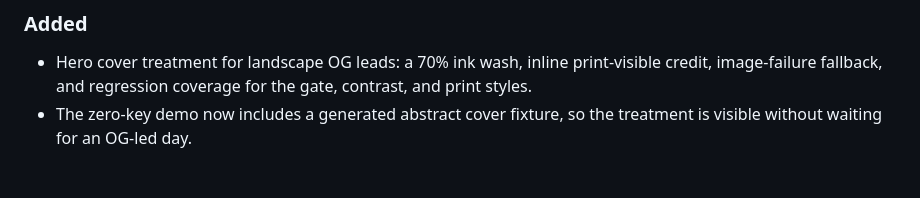
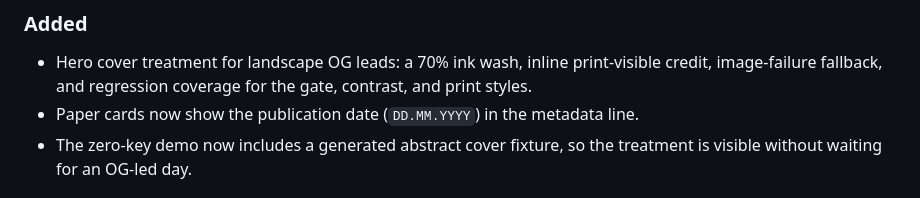
Before and after one commit to LePhuQuy05/daily-digest, a Markdown page: CHANGELOG.md, the part around the change. GitHub-like rendering.

```diff
--- a/CHANGELOG.md
+++ b/CHANGELOG.md
@@ -7,6 +7,7 @@ All notable changes to this project are documented here. The format follows [Kee
 ### Added
 
 - Hero cover treatment for landscape OG leads: a 70% ink wash, inline print-visible credit, image-failure fallback, and regression coverage for the gate, contrast, and print styles.
+- Paper cards now show the publication date (`DD.MM.YYYY`) in the metadata line.
 - The zero-key demo now includes a generated abstract cover fixture, so the treatment is visible without waiting for an OG-led day.
 
 ## [0.1.0] - 2026-11-20
```
Also changed, not shown: README.md (+2 -0 lines), docs/testing.md (+1 -1 lines), docs/screenshots/cover-hero.png, 3 other files.
